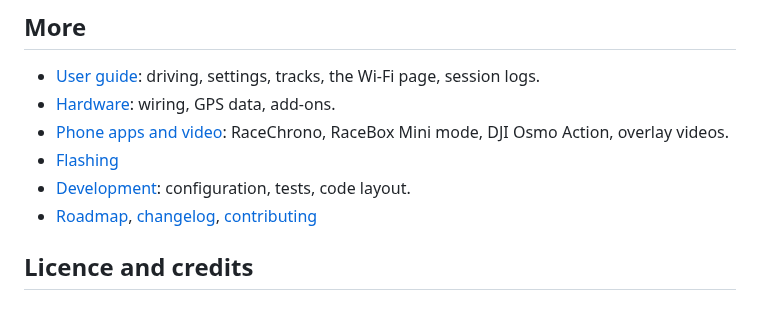
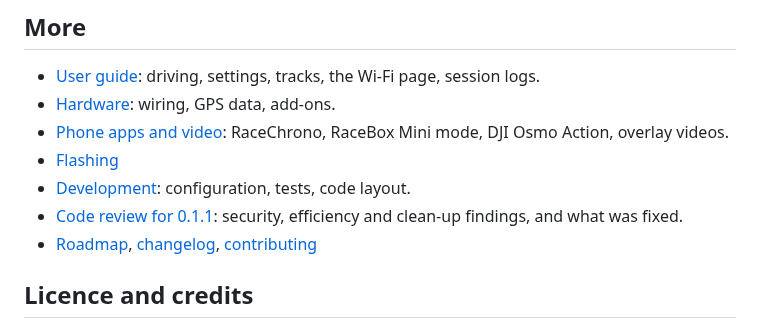
Before and after one commit to DylanD2402/track-rat, a Markdown page: README.md, the part around the change. GitHub-like rendering.

Commit message:
docs: code review for 0.1.1, and the wave 2 fix plan
Co-Authored-By: Claude Opus 5.5 <noreply@anthropic.com>

```diff
--- a/README.md
+++ b/README.md
@@ -94,6 +94,7 @@ See the [changelog](CHANGELOG.md).
 - [Phone apps and video](docs/phone-and-video.md): RaceChrono, RaceBox Mini mode, DJI Osmo Action, overlay videos.
 - [Flashing](docs/flashing.md)
 - [Development](docs/development.md): configuration, tests, code layout.
+- [Code review for 0.1.1](docs/code-review-0.1.1.md): security, efficiency and clean-up findings, and what was fixed.
 - [Roadmap](ROADMAP.md), [changelog](CHANGELOG.md), [contributing](CONTRIBUTING.md)
 
 ## Licence and credits
```
Also changed, not shown: ROADMAP.md (+6 -3 lines), docs/code-review-0.1.1.md (added, +93 -0 lines).
